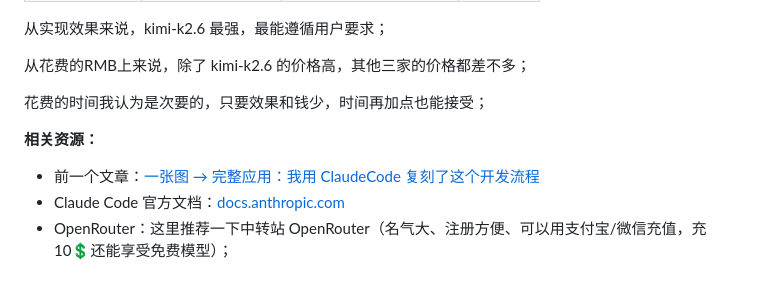
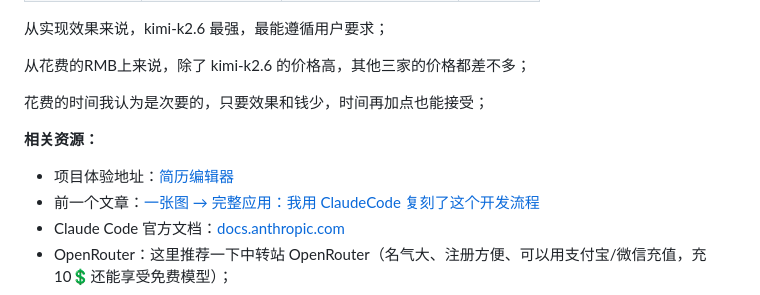
Before and after one commit to Dada-liu/Dada-liu.github.io, a Markdown page: blog/claude-code-advanced/content.md, the part around the change. Rendered like a GitHub page.

Commit message:
fix: 修改文章

```diff
--- a/blog/claude-code-advanced/content.md
+++ b/blog/claude-code-advanced/content.md
@@ -268,6 +268,7 @@ Claude Code 提供了 Skills 实现工作流的复用，我写了一个 简历
 
 
 **相关资源：**
+- 项目体验地址：[简历编辑器](https://dada-liu.github.io/resume-generator/)
 - 前一个文章：[一张图 → 完整应用：我用 ClaudeCode 复刻了这个开发流程](https://dada-liu.github.io/my-github-pages/#blog)
 - Claude Code 官方文档：[docs.anthropic.com](https://docs.anthropic.com/en/docs/claude-code)
 - OpenRouter：这里推荐一下中转站 OpenRouter（名气大、注册方便、可以用支付宝/微信充值，充10💲还能享受免费模型）；
```
